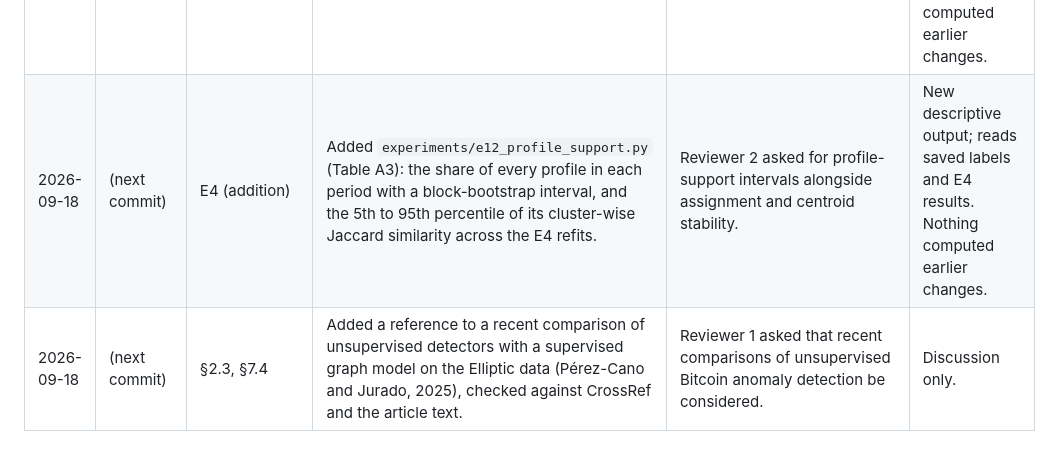
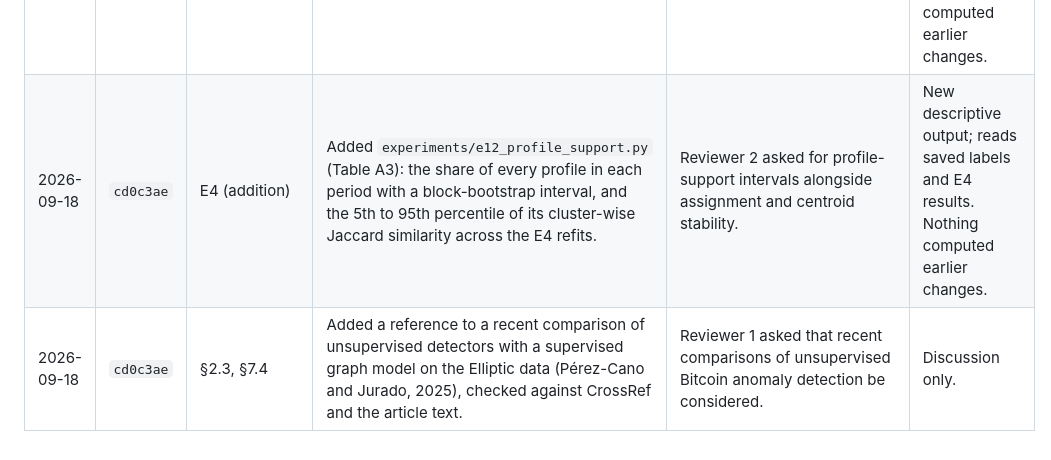
Before and after one commit to sagarkorde/ZSH, a Markdown page: DEVIATIONS.md, the part around the change. GitHub-like rendering.

Commit message:
DEVIATIONS: commit hashes
Co-Authored-By: Claude Opus 5 <noreply@anthropic.com>

```diff
--- a/DEVIATIONS.md
+++ b/DEVIATIONS.md
@@ -20,5 +20,5 @@ analysis is recorded here.
 | 2026-09-18 | `6c42ae3` | §6 (presentation) | Added `experiments/verify_manuscript_numbers.py`: 177 checks that recompute quantities from `results/` and assert that the string the article uses for each occurs in the manuscript. | The reviewers found figures, tables and text that disagreed; this makes the agreement testable. | None on any computed quantity. All 177 checks pass for the submitted text. |
 | 2026-09-18 | `d13776a` | §6 (presentation) | Added a table (Appendix A) with a one-line description of every profile and the development transaction closest to its centroid, built by `make_manuscript_tables.py` from `results/E1/profiles_dev.csv`. | Reviewer 3 asked for the distinguishing features of similar profiles with representative examples. | None on any computed quantity; the descriptions and transaction ids are taken from the E1 output. |
 | 2026-09-18 | `64de0c7` | E10 (addition) | Added `experiments/e11_proxy_k.py` and a `proxy_k` argument to `fit_weights`/`ZSH` (the configured value 10 remains the default, so no earlier result changes): the pipeline is refitted with proxy partitions of 5, 20 and 50 clusters on the same 1,000,000-row sample as E10 and evaluated on the test period with the same protocol. | Reviewer 2 asked for sensitivity to the size of the proxy partition; the first version of the revision listed this as a limitation instead. | New result (Table 15 and Section 6.6): the feature ranking depends on the proxy size (Kendall τ 0.36–0.88) and concentration moves in both directions by large amounts. Nothing computed earlier changes. |
-| 2026-09-18 | (next commit) | E4 (addition) | Added `experiments/e12_profile_support.py` (Table A3): the share of every profile in each period with a block-bootstrap interval, and the 5th to 95th percentile of its cluster-wise Jaccard similarity across the E4 refits. | Reviewer 2 asked for profile-support intervals alongside assignment and centroid stability. | New descriptive output; reads saved labels and E4 results. Nothing computed earlier changes. |
-| 2026-09-18 | (next commit) | §2.3, §7.4 | Added a reference to a recent comparison of unsupervised detectors with a supervised graph model on the Elliptic data (Pérez-Cano and Jurado, 2025), checked against CrossRef and the article text. | Reviewer 1 asked that recent comparisons of unsupervised Bitcoin anomaly detection be considered. | Discussion only. |
+| 2026-09-18 | `cd0c3ae` | E4 (addition) | Added `experiments/e12_profile_support.py` (Table A3): the share of every profile in each period with a block-bootstrap interval, and the 5th to 95th percentile of its cluster-wise Jaccard similarity across the E4 refits. | Reviewer 2 asked for profile-support intervals alongside assignment and centroid stability. | New descriptive output; reads saved labels and E4 results. Nothing computed earlier changes. |
+| 2026-09-18 | `cd0c3ae` | §2.3, §7.4 | Added a reference to a recent comparison of unsupervised detectors with a supervised graph model on the Elliptic data (Pérez-Cano and Jurado, 2025), checked against CrossRef and the article text. | Reviewer 1 asked that recent comparisons of unsupervised Bitcoin anomaly detection be considered. | Discussion only. |
```
